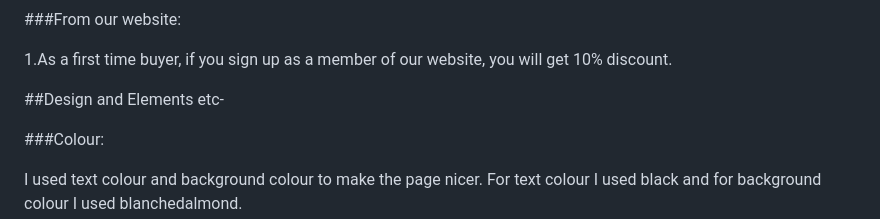
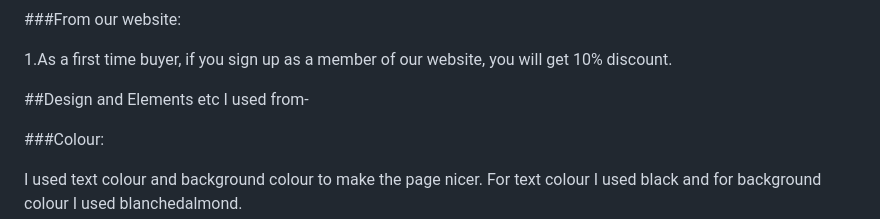
Before and after one commit to Sultana-akther20/first-project, a Markdown page: README.md, the part around the change. Drawn GitHub-style.

Commit message:
Save the change on heading in README.md file

```diff
--- a/README.md
+++ b/README.md
@@ -30,7 +30,7 @@ After openning the main page if you like our site and want to sign up then click
 1.As a first time buyer, if you sign up as a member of our website, you will get 10% discount.
 
 
-##Design and Elements etc-
+##Design and Elements etc I used from-
 
 ###Colour:
 
```
